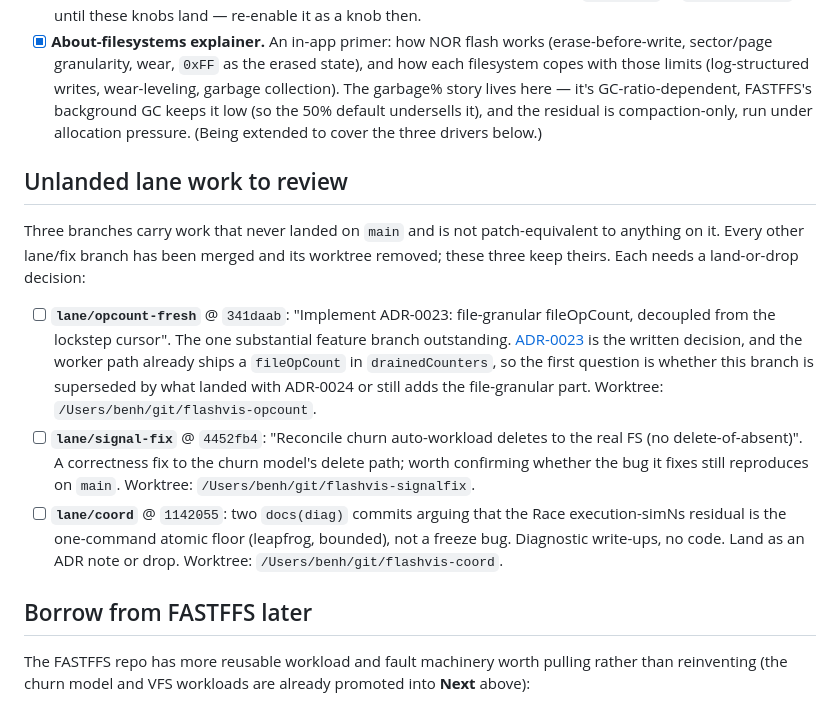
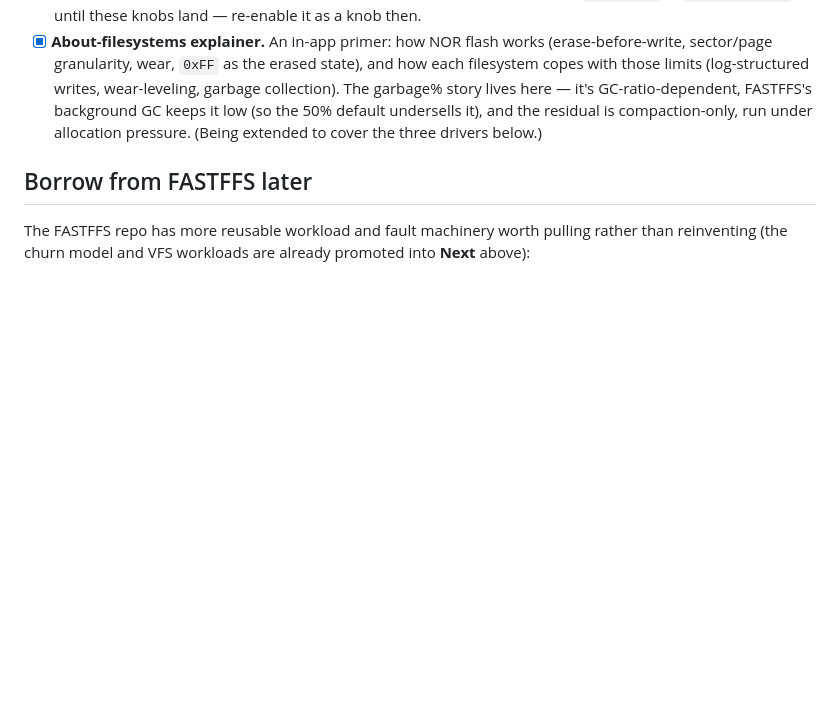
Before and after one commit to simap/FlashVis, a Markdown page: ROADMAP.md, the part around the change. GitHub-like rendering; blank space fills up the shorter version.

Commit message:
roadmap: drop the unlanded-lane review section, all three are settled
lane/opcount-fresh, lane/signal-fix and lane/coord are reviewed and deleted, so the
list has nothing left to decide and its worktree paths no longer exist.

opcount-fresh was a redundant twin of 27a0d0f (both implement ADR-0023 from the same
base, three minutes apart); main's won and followed the 0024 cutover, the lane did not.
signal-fix was the exists()-guarded delete that ADR-0010 already records as tried and
reverted. coord was two diagnostic commits, the second retracting the first.

```diff
--- a/ROADMAP.md
+++ b/ROADMAP.md
@@ -113,26 +113,6 @@ Rough order, not a contract. See `adr/` for the decisions behind these.
       undersells it), and the residual is compaction-only, run under allocation pressure. (Being
       extended to cover the three drivers below.)
 
-## Unlanded lane work to review
-Three branches carry work that never landed on `main` and is not patch-equivalent to anything on
-it. Every other lane/fix branch has been merged and its worktree removed; these three keep theirs.
-Each needs a land-or-drop decision:
-
-- [ ] **`lane/opcount-fresh`** @ `341daab`: "Implement ADR-0023: file-granular fileOpCount,
-      decoupled from the lockstep cursor". The one substantial feature branch outstanding.
-      [ADR-0023](adr/0023-file-op-count-vs-cursor.md) is the written decision, and the worker path
-      already ships a `fileOpCount` in `drainedCounters`, so the first question is whether this
-      branch is superseded by what landed with ADR-0024 or still adds the file-granular part.
-      Worktree: `/Users/benh/git/flashvis-opcount`.
-- [ ] **`lane/signal-fix`** @ `4452fb4`: "Reconcile churn auto-workload deletes to the real FS (no
-      delete-of-absent)". A correctness fix to the churn model's delete path; worth confirming
-      whether the bug it fixes still reproduces on `main`.
-      Worktree: `/Users/benh/git/flashvis-signalfix`.
-- [ ] **`lane/coord`** @ `1142055`: two `docs(diag)` commits arguing that the Race execution-simNs
-      residual is the one-command atomic floor (leapfrog, bounded), not a freeze bug. Diagnostic
-      write-ups, no code. Land as an ADR note or drop.
-      Worktree: `/Users/benh/git/flashvis-coord`.
-
 ## Borrow from FASTFFS later
 The FASTFFS repo has more reusable workload and fault machinery worth pulling rather than
 reinventing (the churn model and VFS workloads are already promoted into **Next** above):
```
